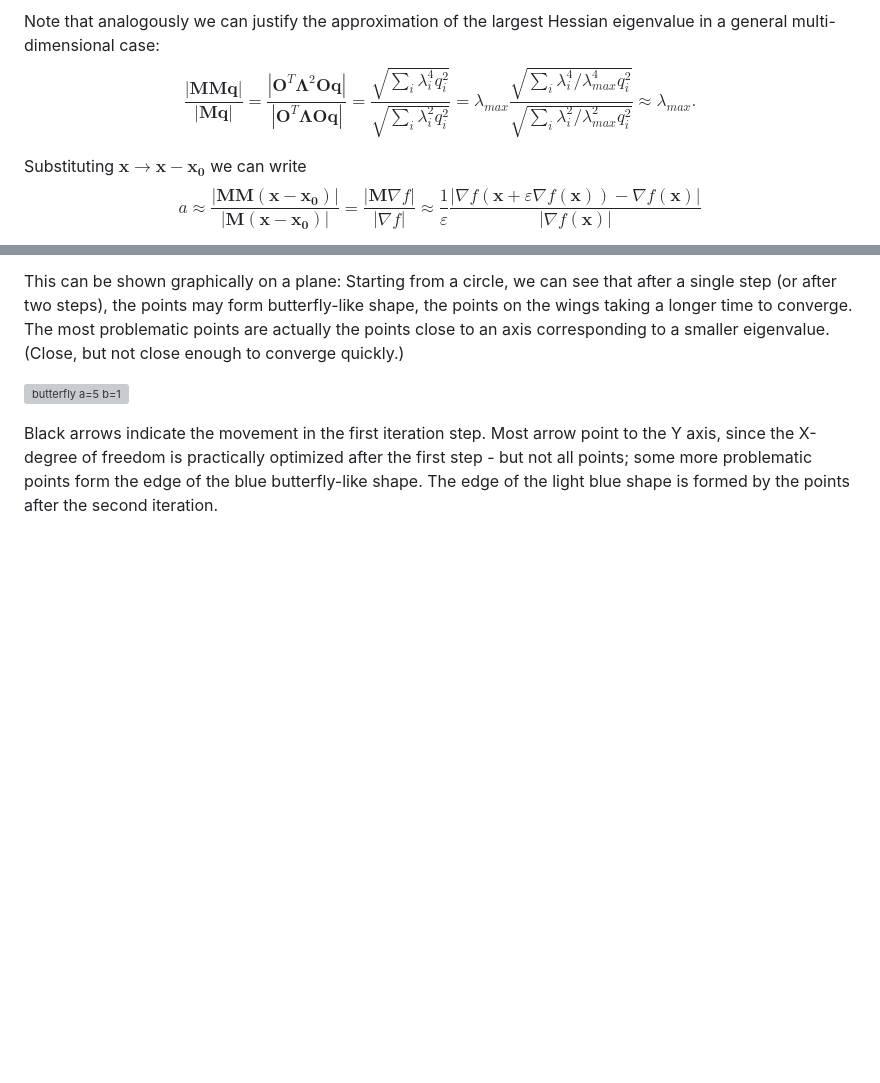
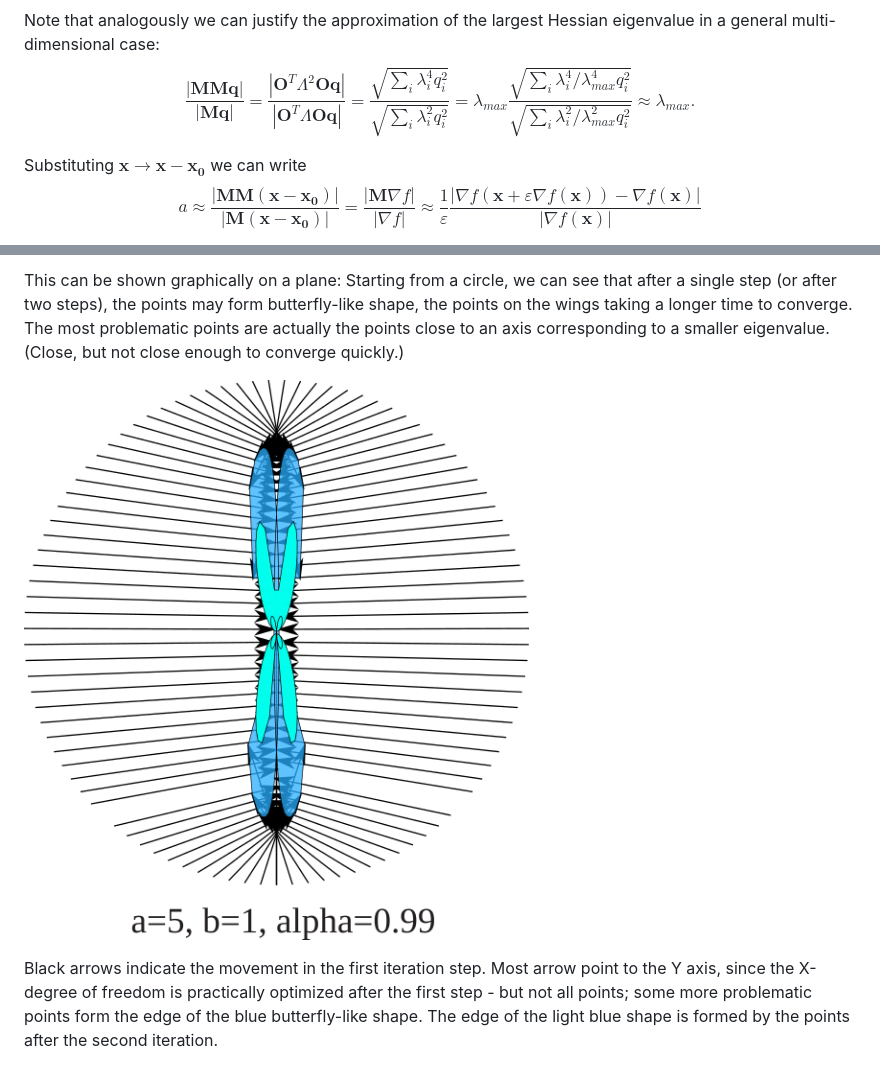
Before and after one commit to orest-d/quals, a Markdown page: doc/optimization.md, 2 parts joined by grey strips. Rendered like a GitHub page; blank space fills up the shorter version; grey boxes are pictures that could not be loaded.

```diff
--- a/doc/optimization.md
+++ b/doc/optimization.md
@@ -148,7 +148,7 @@ $$a \approx \frac{|\mathbf{M}\mathbf{M}\mathbf{x}|}{|\mathbf{M}\mathbf{x}|}$$
 Note that analogously we can justify the approximation of the largest Hessian eigenvalue in a general multi-dimensional case:
 $$
 \frac{|\mathbf{M}\mathbf{M}\mathbf{q}|}{|\mathbf{M}\mathbf{q}|}
-=\frac{|\mathbf{O}^T\mathbf{\Lambda}^2\mathbf{O}\mathbf{q}|}{|\mathbf{O}^T\mathbf{\Lambda}\mathbf{O}\mathbf{q}|}
+=\frac{|\mathbf{O}^T\Lambda^2\mathbf{O}\mathbf{q}|}{|\mathbf{O}^T\Lambda\mathbf{O}\mathbf{q}|}
 = \frac{\sqrt{\sum_i \lambda_i^4q_i^2}}{\sqrt{\sum_i \lambda_i^2q_i^2}} =
  \lambda_{max} \frac{\sqrt{\sum_i \lambda_i^4/\lambda_{max}^4 q_i^2}}{\sqrt{\sum_i \lambda_i^2/\lambda_{max}^2q_i^2}}
 \approx \lambda_{max}
@@ -240,7 +240,7 @@ to converge.
 The most problematic points are actually the points close to an axis corresponding to
 a smaller eigenvalue. (Close, but not close enough to converge quickly.)
 
-![butterfly a=5 b=1](b51.svg)
+![butterfly a=5 b=1](b51.png)
 
 Black arrows indicate the movement in the first iteration step.
 Most arrow point to the Y axis, since the X-degree of freedom is practically
```
Also changed, not shown: other parts of doc/optimization.md (+5 -5 lines), doc/quantile_regression.md (+59 -8 lines).
